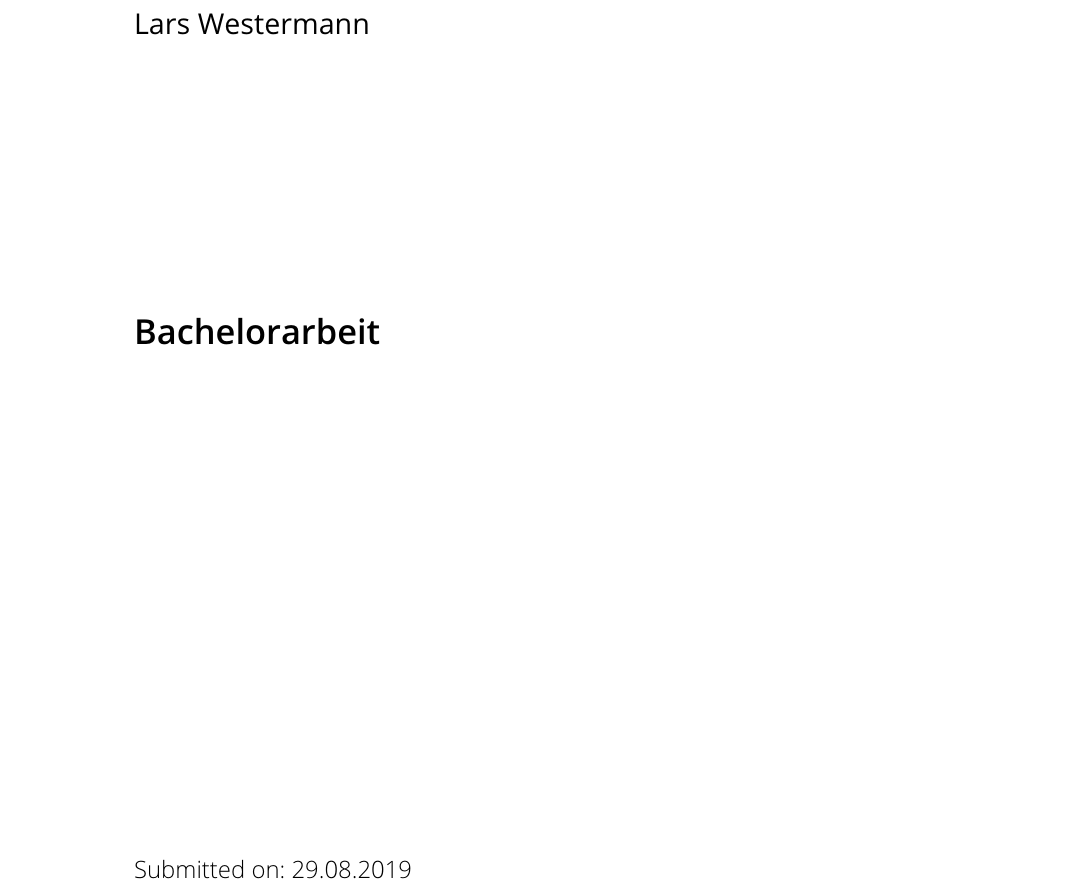
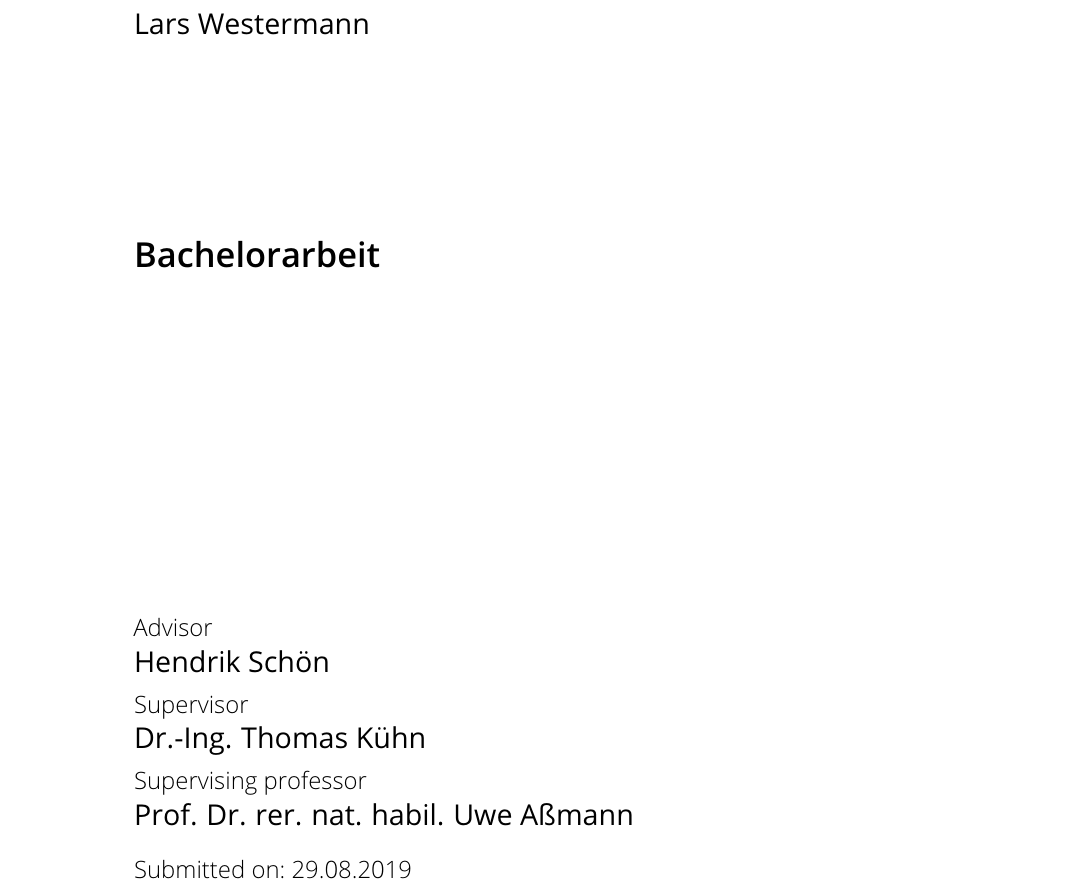
Before and after one commit to pixix4/bachelor-thesis, a LaTeX document (titlepage/title.tex): part of the page, cut so that both start at the same text. Compiled offline with pdfLaTeX.

```diff
--- a/titlepage/title.tex
+++ b/titlepage/title.tex
@@ -16,9 +16,12 @@
 \chair{Professur für Softwaretechno­logie}
 \date{29.08.2019}
 \author{Lars Westermann}
+%\matriculationnumber{4606593}
 \title{Evaluierung der Konsistenz zwischen Business Process Modellen und Business Role-Object Spezifikation}
 \thesis{Bachelorarbeit}
-\supervisor{}
+\advisor{Hendrik Schön}
+\supervisor{Dr.-Ing. Thomas Kühn}
+\professor{Prof. Dr. rer. nat. habil. Uwe Aßmann}
 \maketitle
 
 \end{document}
```
Also changed, not shown: Makefile, main.pdf, titlepage/title.pdf.
